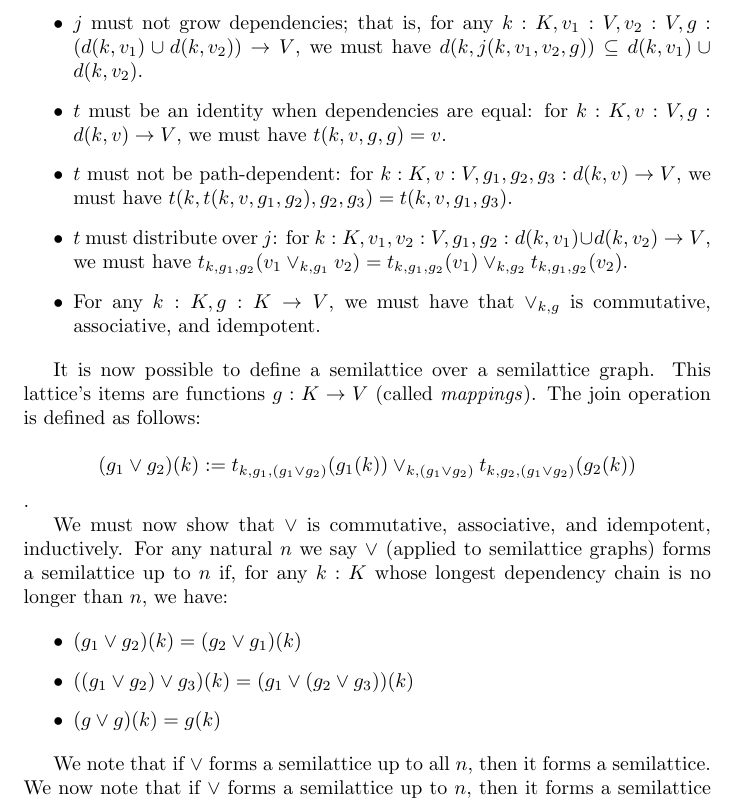
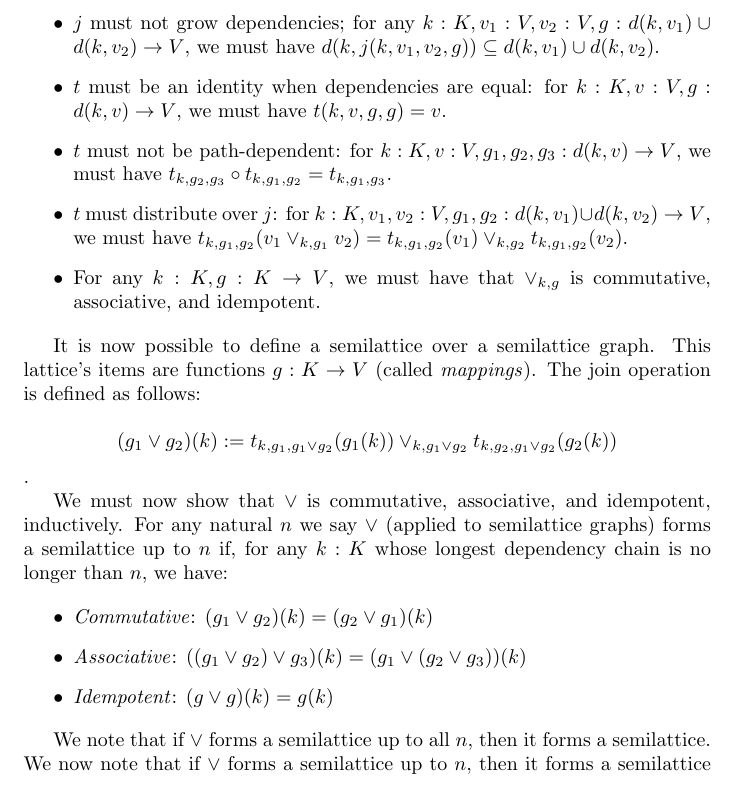
Before and after one commit to jessica-taylor/hashlattice_rs, a LaTeX document (paper/paper.tex): part of page 4 of 6, cut so that both start at the same text. Compiled offline with pdfLaTeX.

Commit message:
about to remove parens

```diff
--- a/paper/paper.tex
+++ b/paper/paper.tex
@@ -102,23 +102,23 @@
         \begin{itemize}
             \item $d$ must be well-founded; that is, there are no infinite dependency chains $k_1, k_2, \ldots \in K$ and $v_1, v_2, \ldots \in V$ such that $k_{i+1} \in d(k_i, v_i)$ for $i = 1, 2, \ldots$
             \item $t$ must not grow dependencies: for $k : K, v : V, g_1, g_2 : d(k, v) \rightarrow V$, we must have $d(k, t(k, v, g_1, g_2)) \subseteq d(k, v)$.
-            \item $j$ must not grow dependencies; that is, for any $k : K, v_1 : V, v_2: V, g: (d(k, v_1) \cup d(k, v_2)) \rightarrow V$, we must have $d(k, j(k, v_1, v_2, g)) \subseteq d(k, v_1) \cup d(k, v_2)$.
+            \item $j$ must not grow dependencies; for any $k : K, v_1 : V, v_2: V, g: d(k, v_1) \cup d(k, v_2) \rightarrow V$, we must have $d(k, j(k, v_1, v_2, g)) \subseteq d(k, v_1) \cup d(k, v_2)$.
             \item $t$ must be an identity when dependencies are equal: for $k : K, v : V, g : d(k, v) \rightarrow V$, we must have $t(k, v, g, g) = v$.
-            \item $t$ must not be path-dependent: for $k : K, v : V, g_1, g_2, g_3 : d(k, v) \rightarrow V$, we must have $t(k, t(k, v, g_1, g_2), g_2, g_3) = t(k, v, g_1, g_3)$.
+            \item $t$ must not be path-dependent: for $k : K, v : V, g_1, g_2, g_3: d(k, v) \rightarrow V$, we must have $t_{k, g_2, g_3} \circ t_{k, g_1, g_2} = t_{k, g_1, g_3}$.
             \item $t$ must distribute over $j$: for $k : K, v_1, v_2 : V, g_1, g_2 : d(k, v_1) \cup d(k, v_2) \rightarrow V$, we must have $t_{k, g_1, g_2}(v_1 \vee_{k, g_1} v_2) = t_{k, g_1, g_2}(v_1) \vee_{k, g_2} t_{k, g_1, g_2}(v_2)$.
             \item For any $k: K, g : K \rightarrow V$, we must have that $\vee_{k, g}$ is commutative, associative, and idempotent.
         \end{itemize}
 
         It is now possible to define a semilattice over a semilattice graph. This lattice's items are functions $g : K \rightarrow V$ (called \emph{mappings}). The join operation is defined as follows:
 
-        $$ (g_1 \vee g_2)(k) := t_{k, g_1, (g_1 \vee g_2)}(g_1(k)) \vee_{k, (g_1 \vee g_2)} t_{k, g_2, (g_1 \vee g_2)}(g_2(k))$$.
+        $$ (g_1 \vee g_2)(k) := t_{k, g_1, g_1 \vee g_2}(g_1(k)) \vee_{k, g_1 \vee g_2} t_{k, g_2, g_1 \vee g_2}(g_2(k))$$.
 
         We must now show that $\vee$ is commutative, associative, and idempotent, inductively. For any natural $n$ we say $\vee$ (applied to semilattice graphs) forms a semilattice up to $n$ if, for any $k : K$ whose longest dependency chain is no longer than $n$, we have:
 
         \begin{itemize}
-          \item $(g_1 \vee g_2)(k) = (g_2 \vee g_1)(k)$
-          \item $((g_1 \vee g_2) \vee g_3)(k) = (g_1 \vee (g_2 \vee g_3))(k)$
-          \item $(g \vee g)(k) = g(k)$
+          \item \emph{Commutative}: $(g_1 \vee g_2)(k) = (g_2 \vee g_1)(k)$
+          \item \emph{Associative}: $((g_1 \vee g_2) \vee g_3)(k) = (g_1 \vee (g_2 \vee g_3))(k)$
+          \item \emph{Idempotent}: $(g \vee g)(k) = g(k)$
         \end{itemize}
 
         We note that if $\vee$ forms a semilattice up to all $n$, then it forms a semilattice. We now note that if $\vee$ forms a semilattice up to $n$, then it forms a semilattice up to $n+1$, inductively:
```
